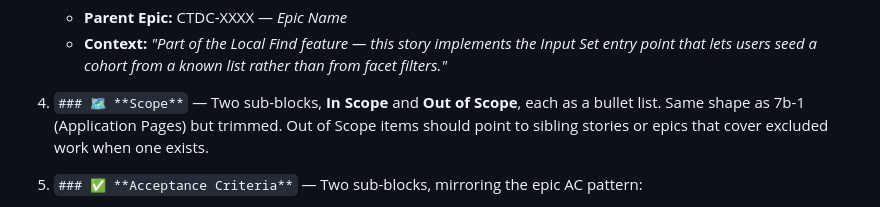
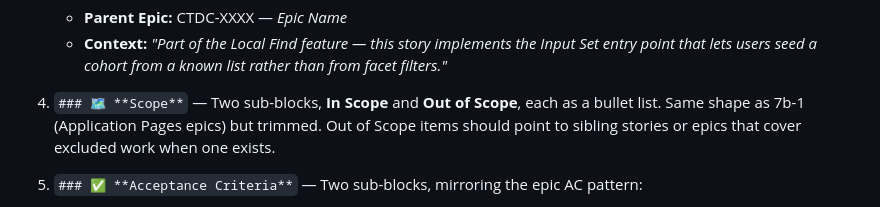
Before and after one commit to CBIIT/ctdc-documentation, a Markdown page: claude/SKILL.md, the part around the change. GitHub-like rendering.

Commit message:
Restore dropped word in §7a Scope (byte-fidelity fix)
The prior commit (22ef8d0) inadvertently dropped " epics" from the
§7a User Story Scope line ("Application Pages epics" -> "Application
Pages") during a large content emission. This restores the original
wording so SKILL.md matches its intended source exactly. No other
changes.

```diff
--- a/claude/SKILL.md
+++ b/claude/SKILL.md
@@ -400,7 +400,7 @@ Each section header is an `h3` Markdown heading using the emoji + bold title for
    - **Parent Epic:** CTDC-XXXX — *Epic Name*
    - **Context:** *"Part of the Local Find feature — this story implements the Input Set entry point that lets users seed a cohort from a known list rather than from facet filters."*
 
-4. `### 🗺️ **Scope**` — Two sub-blocks, **In Scope** and **Out of Scope**, each as a bullet list. Same shape as 7b-1 (Application Pages) but trimmed. Out of Scope items should point to sibling stories or epics that cover excluded work when one exists.
+4. `### 🗺️ **Scope**` — Two sub-blocks, **In Scope** and **Out of Scope**, each as a bullet list. Same shape as 7b-1 (Application Pages epics) but trimmed. Out of Scope items should point to sibling stories or epics that cover excluded work when one exists.
 
 5. `### ✅ **Acceptance Criteria**` — Two sub-blocks, mirroring the epic AC pattern:
    - **Functional** — Numbered list. Each item is verifiable by QA on a deployed environment. Use plain English with `**bold**` on key UI labels and component names. Escape every curly brace as `\{...\}` if path parameters or variable names appear.
```
